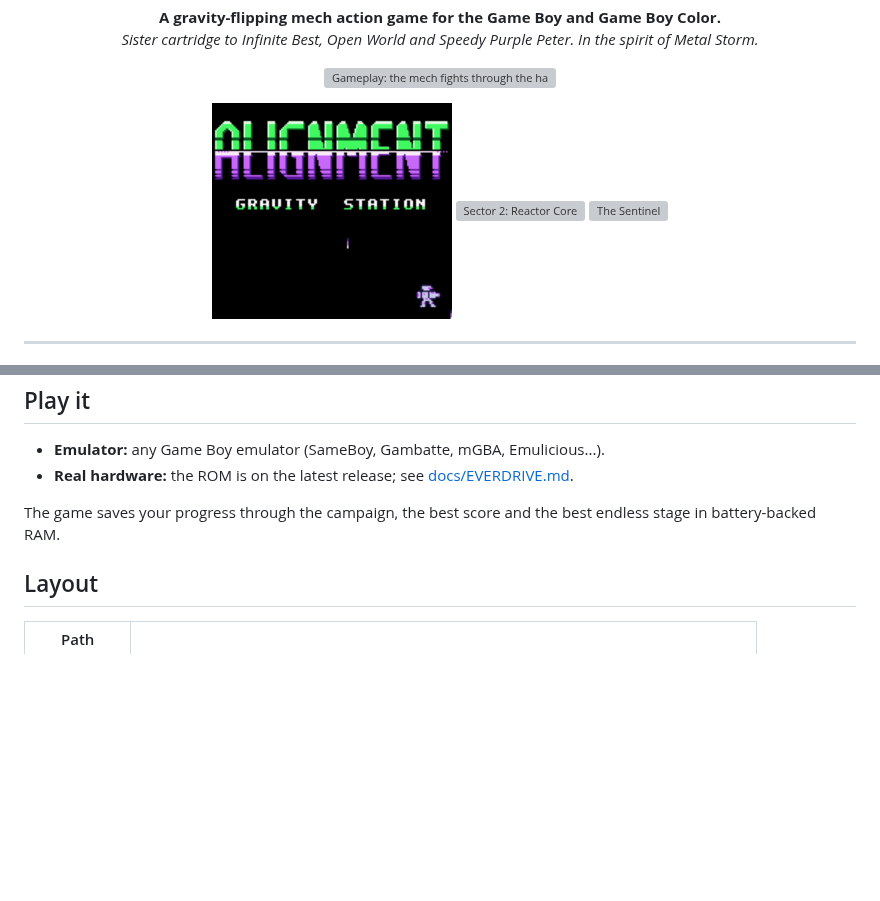
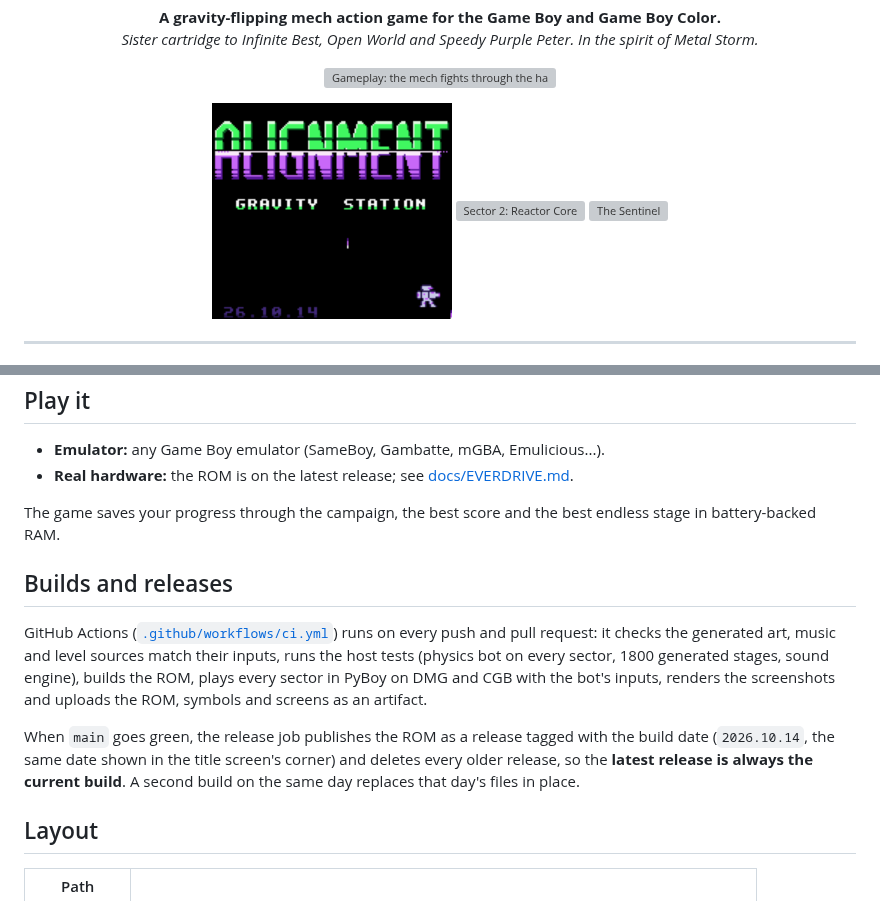
Before and after one commit to bradflaugher/alignment, a Markdown page: README.md, 2 parts joined by grey strips. GitHub-like rendering; pictures changed too: docs/screens/cgb_title.png; blank space fills up the shorter version; grey boxes are pictures that could not be loaded.

```diff
--- a/README.md
+++ b/README.md
@@ -97,6 +97,19 @@ in `assets/levels/`.
 The game saves your progress through the campaign, the best score and the best endless
 stage in battery-backed RAM.
 
+## Builds and releases
+
+GitHub Actions ([`.github/workflows/ci.yml`](.github/workflows/ci.yml)) runs on every push
+and pull request: it checks the generated art, music and level sources match their
+inputs, runs the host tests (physics bot on every sector, 1800 generated stages, sound
+engine), builds the ROM, plays every sector in PyBoy on DMG and CGB with the bot's
+inputs, renders the screenshots and uploads the ROM, symbols and screens as an artifact.
+
+When `main` goes green, the release job publishes the ROM as a release tagged with the
+build date (`2026.10.14`, the same date shown in the title screen's corner) and deletes
+every older release, so the **latest release is always the current build**. A second
+build on the same day replaces that day's files in place.
+
 ## Layout
 
 | Path | |
```
Also changed, not shown: docs/EVERDRIVE.md (+2 -2 lines), docs/screens/dmg_title.png, 4 other files.
